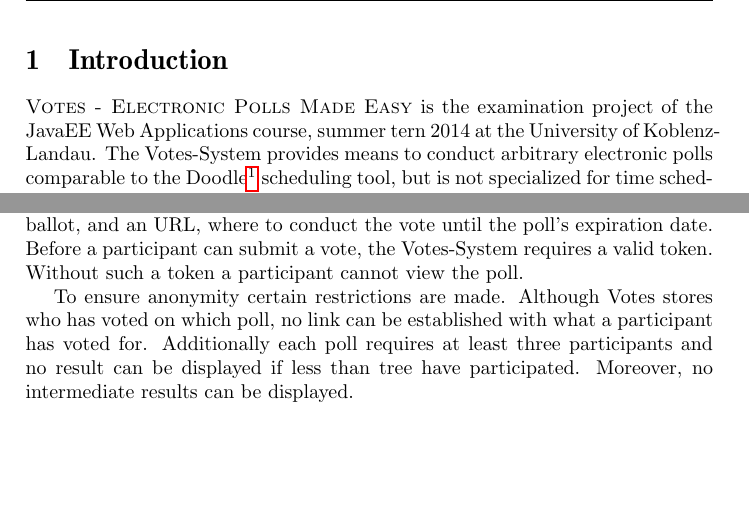
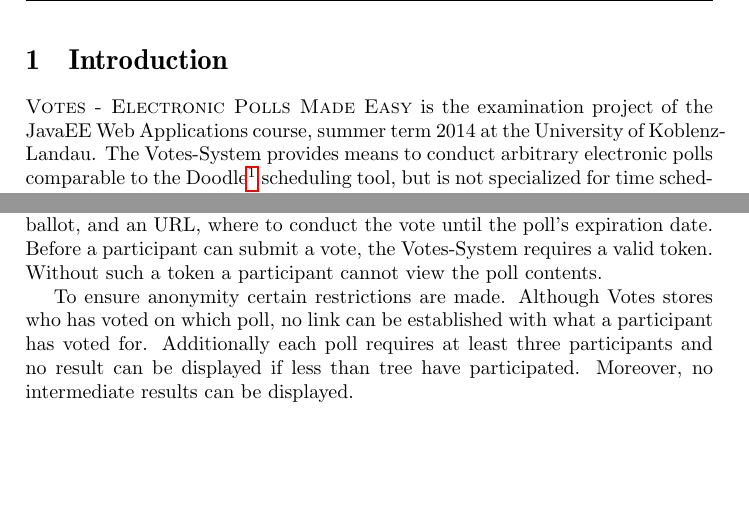
Before and after one commit to hennyb/JavaEE, a LaTeX document (handbook/handbook.tex, which reads handbook/sections/introduction.tex): two parts of page 6 of 20, joined at a grey line, cut so that both start at the same text. Compiled offline with pdfLaTeX.

Commit message:
fixed some typos in introduction

```diff
--- a/handbook/sections/introduction.tex
+++ b/handbook/sections/introduction.tex
@@ -1,5 +1,5 @@
 \section{Introduction}
-\textsc{Votes - Electronic Polls Made Easy} is the examination project of the JavaEE Web Applications course, summer tern 2014 at the University of Koblenz-Landau.
+\textsc{Votes - Electronic Polls Made Easy} is the examination project of the JavaEE Web Applications course, summer term 2014 at the University of Koblenz-Landau.
 The Votes-System provides means to conduct arbitrary electronic polls comparable to the Doodle\footnote{\url{http://doodle.com/}} scheduling tool, but is not specialized for time schedules.
 
 The main use case for Votes is to simplify poll based decision finding of university bodies such as the examination office.
@@ -15,7 +15,7 @@ Additionally the organizer can specify a minimum number (1 or more) of options t
 Participants can be invited to a poll by simply adding his or hers email-address to the list of participants.
 When a poll is started by its organizer, each participant will receive an message containing a \textit{Token} string, which will act as ballot, and an URL, where to conduct the vote until the poll's expiration date.
 Before a participant can submit a vote, the Votes-System requires a valid token.
-Without such a token a participant cannot view the poll.
+Without such a token a participant cannot view the poll contents.
 
 To ensure anonymity certain restrictions are made.
 Although Votes stores who has voted on which poll, no link can be established with what a participant has voted for.
```
